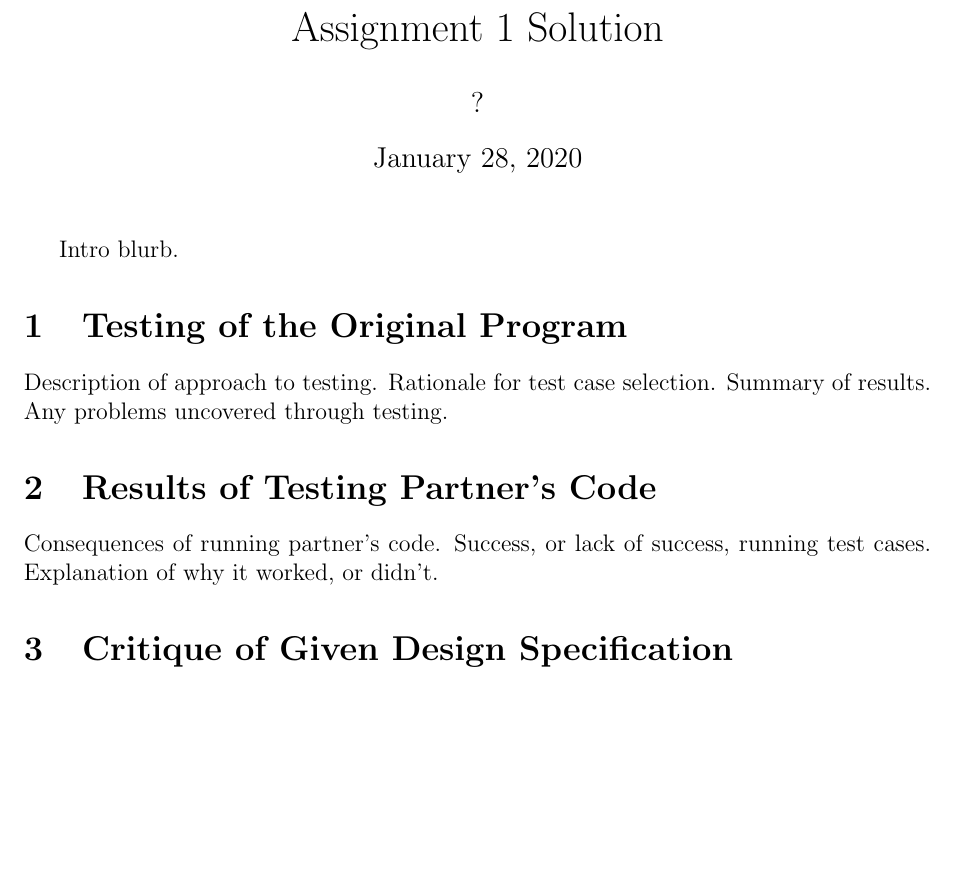
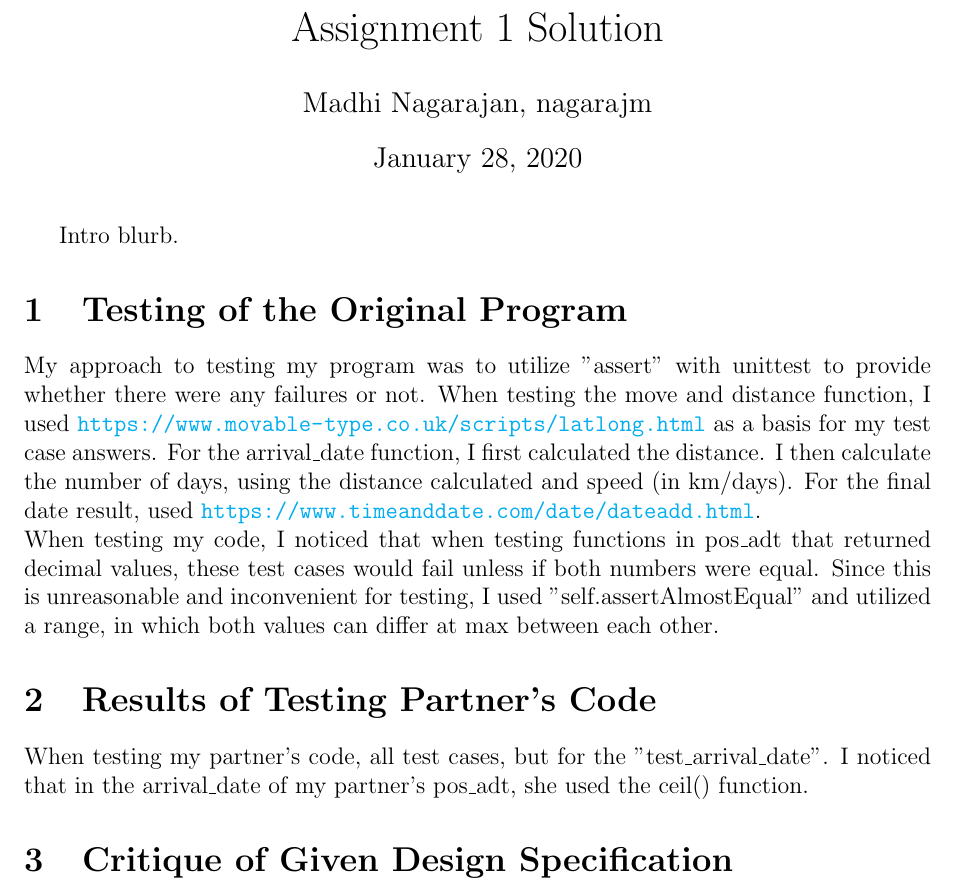
Before and after one commit to madhi-naga/SE-2AA4, a LaTeX document (A1/report/report.tex): part of page 1 of 5 before the commit and part of page 1 of 6 after it, cut so that both start at the same text, the shorter picture padded with empty space. Compiled offline with pdfLaTeX.

Commit message:
Edited doc

```diff
--- a/A1/report/report.tex
+++ b/A1/report/report.tex
@@ -4,6 +4,13 @@
 \usepackage{paralist}
 \usepackage{listings}
 \usepackage{booktabs}
+\usepackage{hyperref}
+\hypersetup{
+    colorlinks=true,
+    linkcolor=blue,
+    filecolor=magenta,
+    urlcolor=cyan,
+}
 
 \oddsidemargin 0mm
 \evensidemargin 0mm
@@ -16,7 +23,7 @@
 \newcounter{stepnum}
 
 \title{Assignment 1 Solution}
-\author{?}
+\author{Madhi Nagarajan, nagarajm}
 \date{\today}
 
 \begin {document}
@@ -27,13 +34,13 @@ Intro blurb.
 
 \section{Testing of the Original Program}
 
-Description of approach to testing.  Rationale for test case selection.  Summary
-of results.  Any problems uncovered through testing.
+	My approach to testing my program was to utilize "assert" with unittest to provide whether there were any failures or not. When testing the move and distance function, I used \url{https://www.movable-type.co.uk/scripts/latlong.html} as a basis for my test case answers. For the arrival\_date function, I first calculated the distance. I then calculate the number of days, using the distance calculated and speed (in km/days). For the final date result, used \url{https://www.timeanddate.com/date/dateadd.html}.
+\newline
+	When testing my code, I noticed that when testing functions in pos\_adt that returned decimal values, these test cases would fail unless if both numbers were equal. Since this is unreasonable and inconvenient for testing, I used "self.assertAlmostEqual" and utilized a range, in which both values can differ at max between each other.
 
 \section{Results of Testing Partner's Code}
 
-Consequences of running partner's code.  Success, or lack of success, running
-test cases.  Explanation of why it worked, or didn't.
+When testing my partner's code, all test cases, but for the "test\_arrival\_date". I noticed that in the arrival\_date of my partner's pos\_adt, she used the ceil() function.
 
 \section{Critique of Given Design Specification}
 
```
Also changed, not shown: A1/report/report.pdf, A1/report/report.tex (15 more changed lines).
